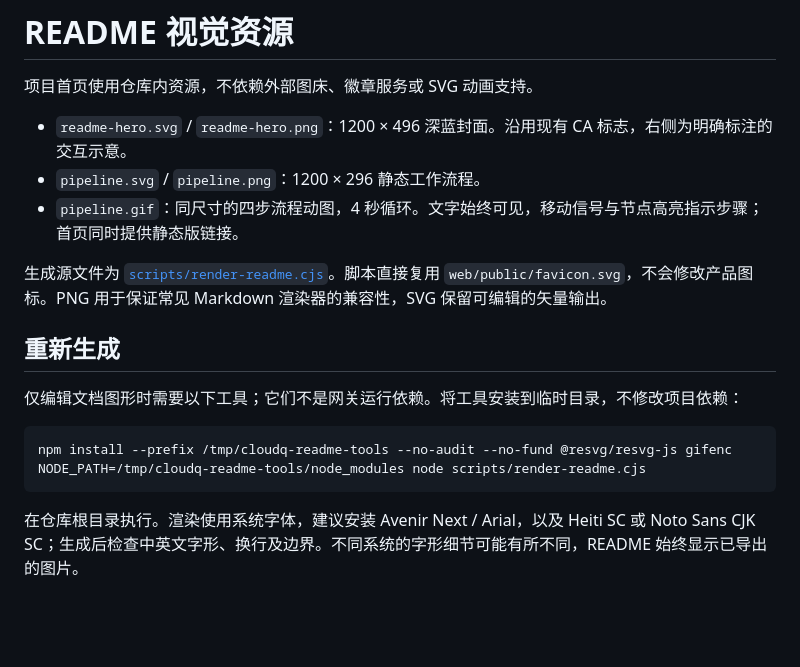
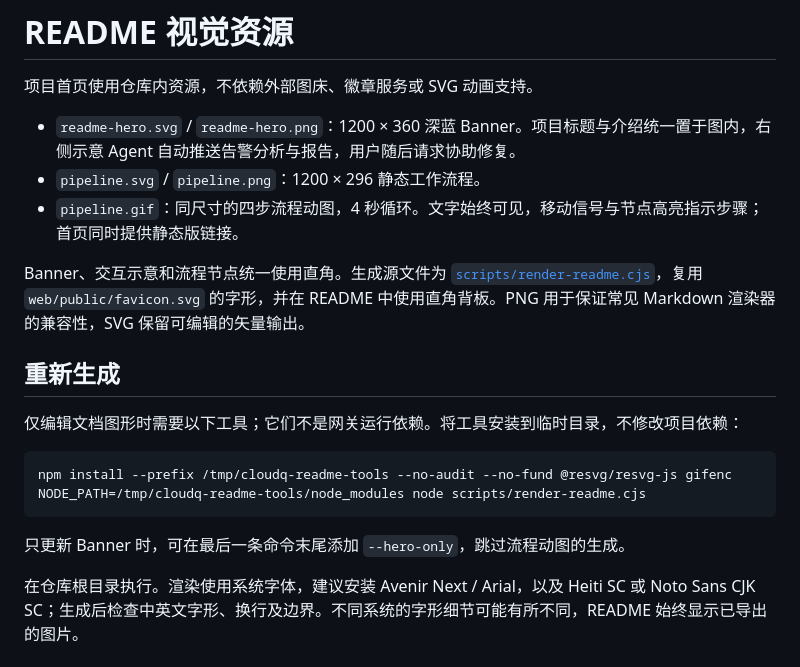
Before and after one commit to TacitLab/wecom-cloudq-gateway, a Markdown page: docs/assets/README.md, the part around the change. GitHub-like rendering; blank space fills up the shorter version.

````diff
--- a/docs/assets/README.md
+++ b/docs/assets/README.md
@@ -2,11 +2,11 @@
 
 项目首页使用仓库内资源，不依赖外部图床、徽章服务或 SVG 动画支持。
 
-- `readme-hero.svg` / `readme-hero.png`：1200 × 496 深蓝封面。沿用现有 CA 标志，右侧为明确标注的交互示意。
+- `readme-hero.svg` / `readme-hero.png`：1200 × 360 深蓝 Banner。项目标题与介绍统一置于图内，右侧示意 Agent 自动推送告警分析与报告，用户随后请求协助修复。
 - `pipeline.svg` / `pipeline.png`：1200 × 296 静态工作流程。
 - `pipeline.gif`：同尺寸的四步流程动图，4 秒循环。文字始终可见，移动信号与节点高亮指示步骤；首页同时提供静态版链接。
 
-生成源文件为 [`scripts/render-readme.cjs`](../../scripts/render-readme.cjs)。脚本直接复用 `web/public/favicon.svg`，不会修改产品图标。PNG 用于保证常见 Markdown 渲染器的兼容性，SVG 保留可编辑的矢量输出。
+Banner、交互示意和流程节点统一使用直角。生成源文件为 [`scripts/render-readme.cjs`](../../scripts/render-readme.cjs)，复用 `web/public/favicon.svg` 的字形，并在 README 中使用直角背板。PNG 用于保证常见 Markdown 渲染器的兼容性，SVG 保留可编辑的矢量输出。
 
 ## 重新生成
 
@@ -17,4 +17,6 @@ npm install --prefix /tmp/cloudq-readme-tools --no-audit --no-fund @resvg/resvg-
 NODE_PATH=/tmp/cloudq-readme-tools/node_modules node scripts/render-readme.cjs
 ```
 
+只更新 Banner 时，可在最后一条命令末尾添加 `--hero-only`，跳过流程动图的生成。
+
 在仓库根目录执行。渲染使用系统字体，建议安装 Avenir Next / Arial，以及 Heiti SC 或 Noto Sans CJK SC；生成后检查中英文字形、换行及边界。不同系统的字形细节可能有所不同，README 始终显示已导出的图片。
````
Also changed, not shown: README.md (+1 -12 lines), docs/assets/pipeline.gif, docs/assets/pipeline.png, docs/assets/readme-hero.png, 3 other files.
